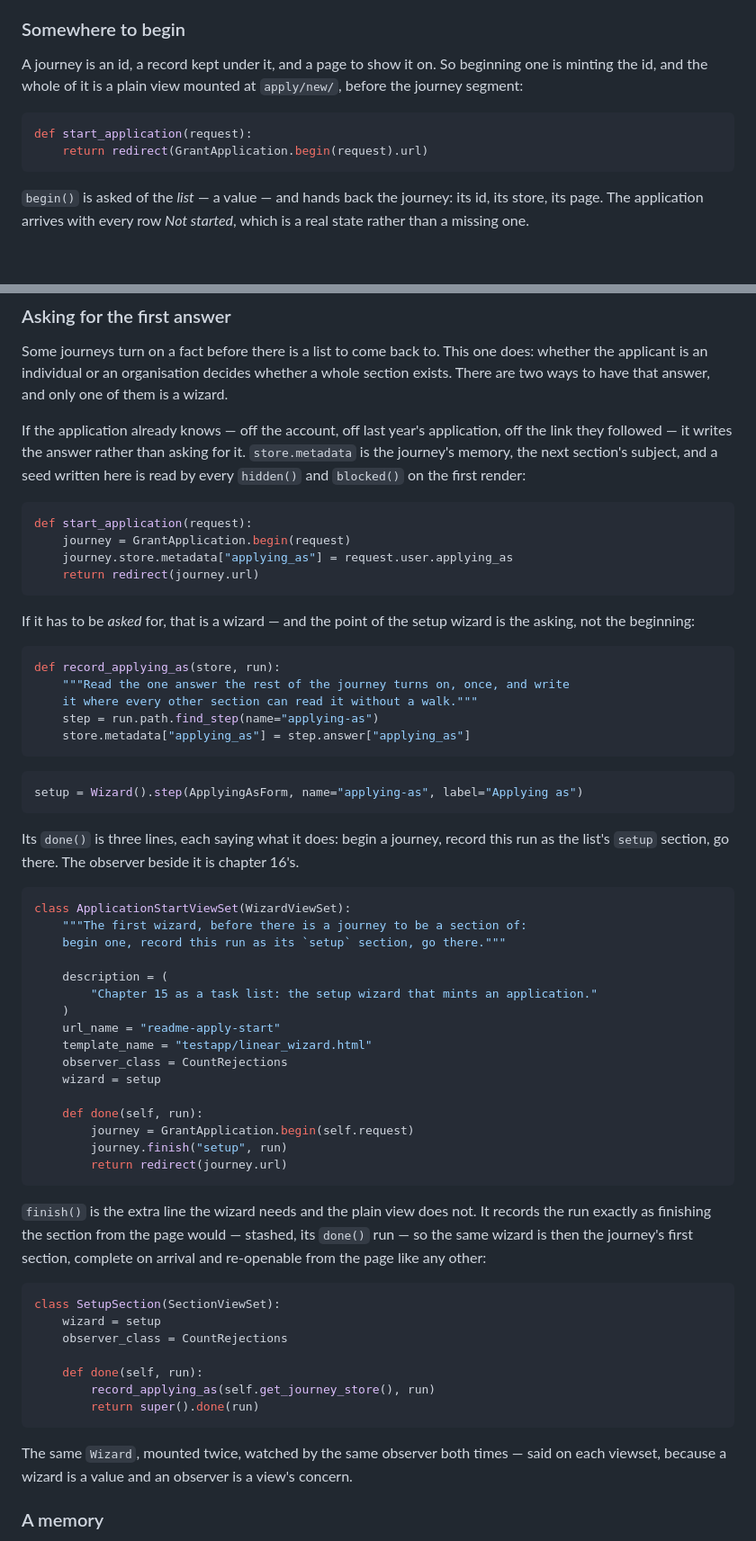
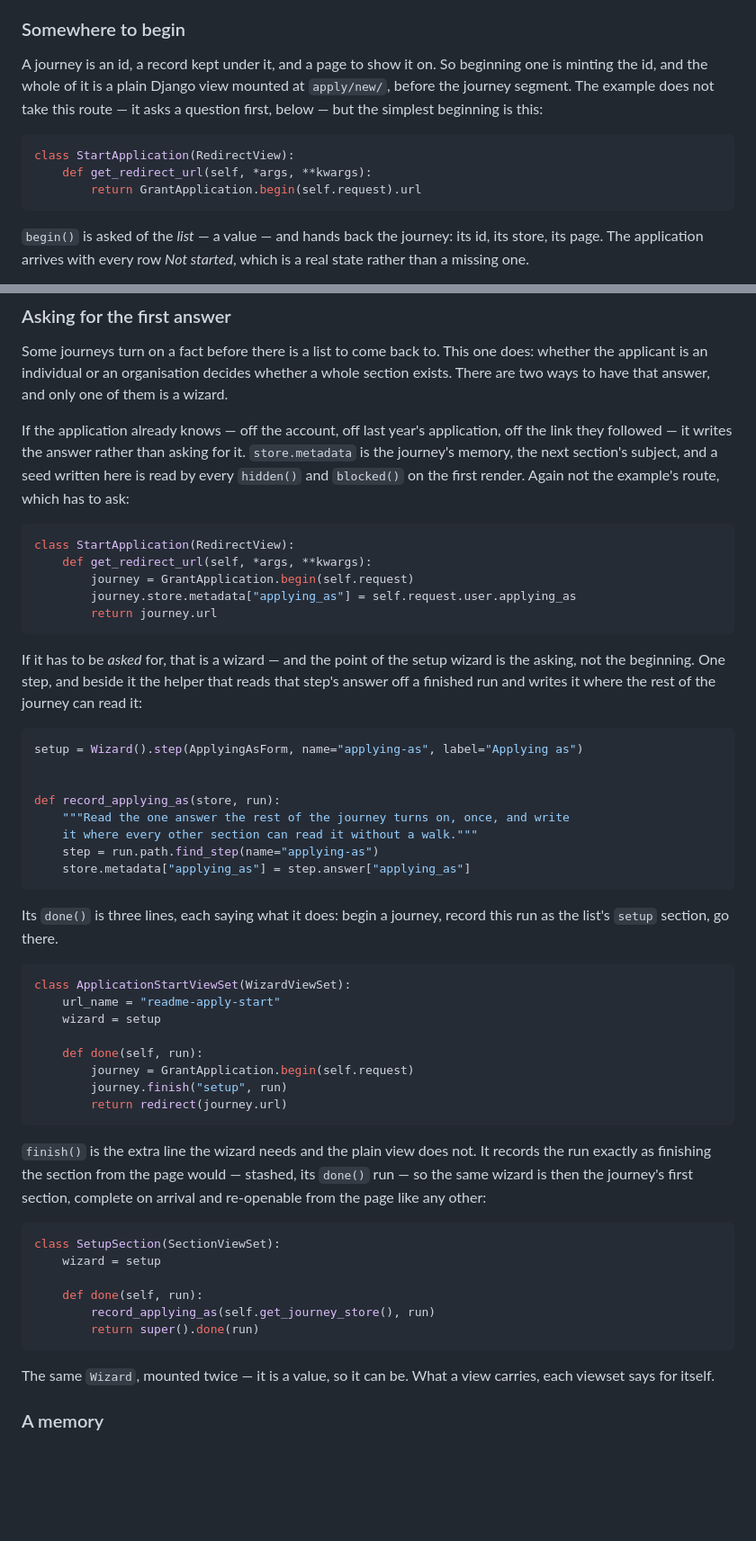
Before and after one commit to kevincarrogan/django-gandalf, a Markdown page: docs/learn/15-journeys.md, 2 parts joined by grey strips. Shown at 90% size. Drawn GitHub-style; blank space fills up the shorter version.

Commit message:
Let chapter 15 say which blocks are the file and which are not
The chapter showed three ways to begin an application in a row — two
hypothetical plain views and the setup wizard the example actually
mounts — with nothing to say that only the third runs, and the two
alternatives sharing a function name that read as one revising the
other. Between them sat four consecutive pieces of `ch15_journey.py`,
split across fences so that they read as unrelated snippets too. And
the viewsets were pasted verbatim from the test app, carrying its
descriptions, its templates and chapter 16's observer, which the
prose then had to apologise for.

The chapter now opens by naming the file and saying what the blocks
leave out. The two alternative beginnings are `RedirectView`
subclasses — a class, so they are not read as merely a function —
and each says the example does not take that route. The setup wizard
and the helper that reads its answer are one fence. The viewsets are
down to what the chapter teaches: a URL name, a wizard, a `done()`.
The observer is chapter 16's to introduce, and now it is only there.

Co-Authored-By: Claude Fable 5.1 <noreply@anthropic.com>
Claude-Session: https://claude.ai/code/session_017HR42DrtTwpgxhgZX2tWeY

````diff
--- a/docs/learn/15-journeys.md
+++ b/docs/learn/15-journeys.md
@@ -31,12 +36,15 @@ declares, `journey = "default"` — one per session, which is what chapters
 ### Somewhere to begin
 
 A journey is an id, a record kept under it, and a page to show it on. So
-beginning one is minting the id, and the whole of it is a plain view
-mounted at `apply/new/`, before the journey segment:
+beginning one is minting the id, and the whole of it is a plain Django
+view mounted at `apply/new/`, before the journey segment. The example does
+not take this route — it asks a question first, below — but the simplest
+beginning is this:
 
 ```python
-def start_application(request):
-    return redirect(GrantApplication.begin(request).url)
+class StartApplication(RedirectView):
+    def get_redirect_url(self, *args, **kwargs):
+        return GrantApplication.begin(self.request).url
 ```
 
 `begin()` is asked of the *list* — a value — and hands back the journey:
@@ -66,19 +74,26 @@ If the application already knows — off the account, off last year's
 application, off the link they followed — it writes the answer rather than
 asking for it. `store.metadata` is the journey's memory, the next section's
 subject, and a seed written here is read by every `hidden()` and
-`blocked()` on the first render:
+`blocked()` on the first render. Again not the example's route, which has
+to ask:
 
 ```python
-def start_application(request):
-    journey = GrantApplication.begin(request)
-    journey.store.metadata["applying_as"] = request.user.applying_as
-    return redirect(journey.url)
+class StartApplication(RedirectView):
+    def get_redirect_url(self, *args, **kwargs):
+        journey = GrantApplication.begin(self.request)
+        journey.store.metadata["applying_as"] = self.request.user.applying_as
+        return journey.url
 ```
 
 If it has to be *asked* for, that is a wizard — and the point of the setup
-wizard is the asking, not the beginning:
+wizard is the asking, not the beginning. One step, and beside it the
+helper that reads that step's answer off a finished run and writes it
+where the rest of the journey can read it:
 
 ```python
+setup = Wizard().step(ApplyingAsForm, name="applying-as", label="Applying as")
+
+
 def record_applying_as(store, run):
     """Read the one answer the rest of the journey turns on, once, and write
     it where every other section can read it without a walk."""
@@ -86,25 +101,12 @@ def record_applying_as(store, run):
     store.metadata["applying_as"] = step.answer["applying_as"]
 ```
 
-```python
-setup = Wizard().step(ApplyingAsForm, name="applying-as", label="Applying as")
-```
-
 Its `done()` is three lines, each saying what it does: begin a journey,
-record this run as the list's `setup` section, go there. The observer
-beside it is chapter 16's.
+record this run as the list's `setup` section, go there.
 
 ```python
 class ApplicationStartViewSet(WizardViewSet):
-    """The first wizard, before there is a journey to be a section of:
-    begin one, record this run as its `setup` section, go there."""
-
-    description = (
-        "Chapter 15 as a task list: the setup wizard that mints an application."
-    )
     url_name = "readme-apply-start"
-    template_name = "testapp/linear_wizard.html"
-    observer_class = CountRejections
     wizard = setup
 
     def done(self, run):
@@ -122,16 +124,14 @@ other:
 ```python
 class SetupSection(SectionViewSet):
     wizard = setup
-    observer_class = CountRejections
 
     def done(self, run):
         record_applying_as(self.get_journey_store(), run)
         return super().done(run)
 ```
 
-The same `Wizard`, mounted twice, watched by the same observer both times
-— said on each viewset, because a wizard is a value and an observer is a
-view's concern.
+The same `Wizard`, mounted twice — it is a value, so it can be. What a
+view carries, each viewset says for itself.
 
 ### A memory
 
````
Also changed, not shown: other parts of docs/learn/15-journeys.md (+5 -3 lines).
